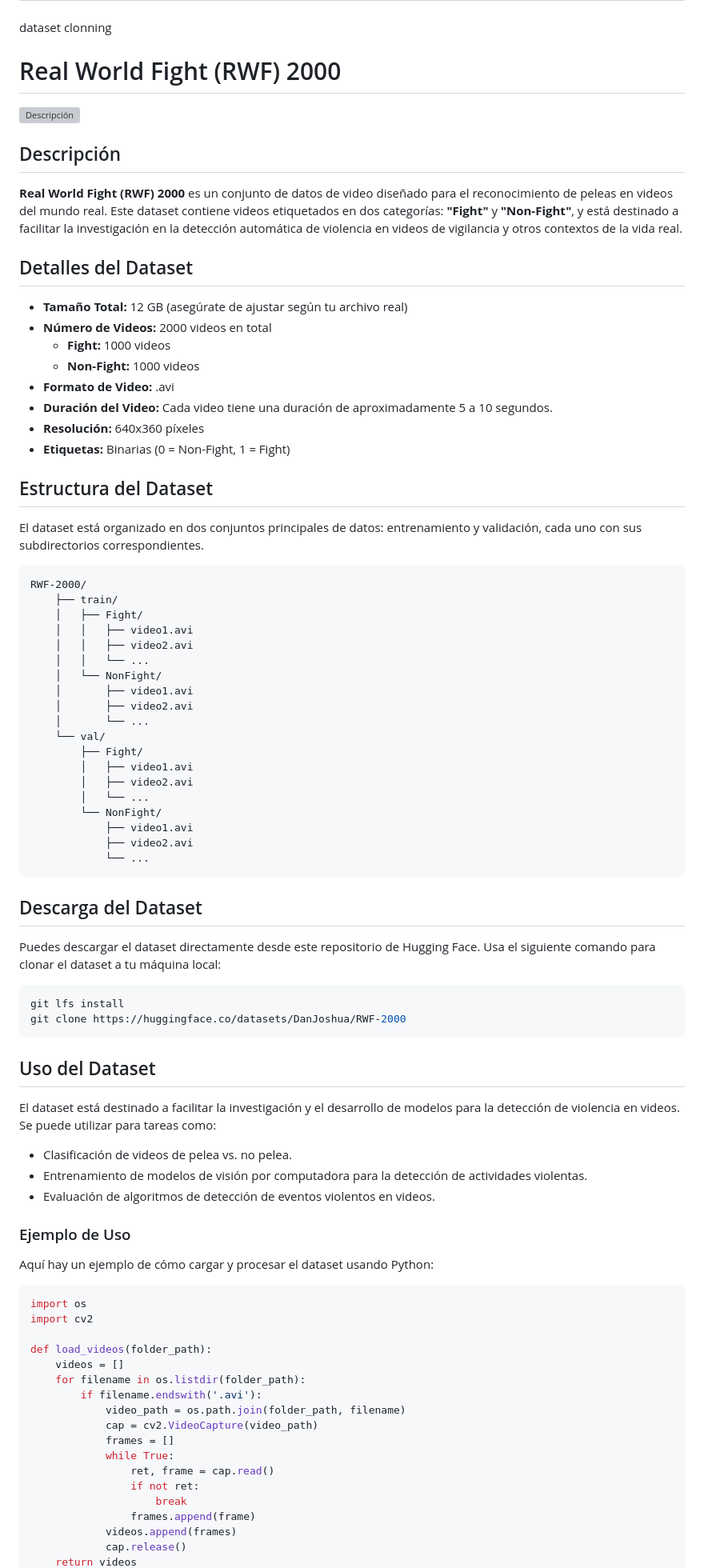
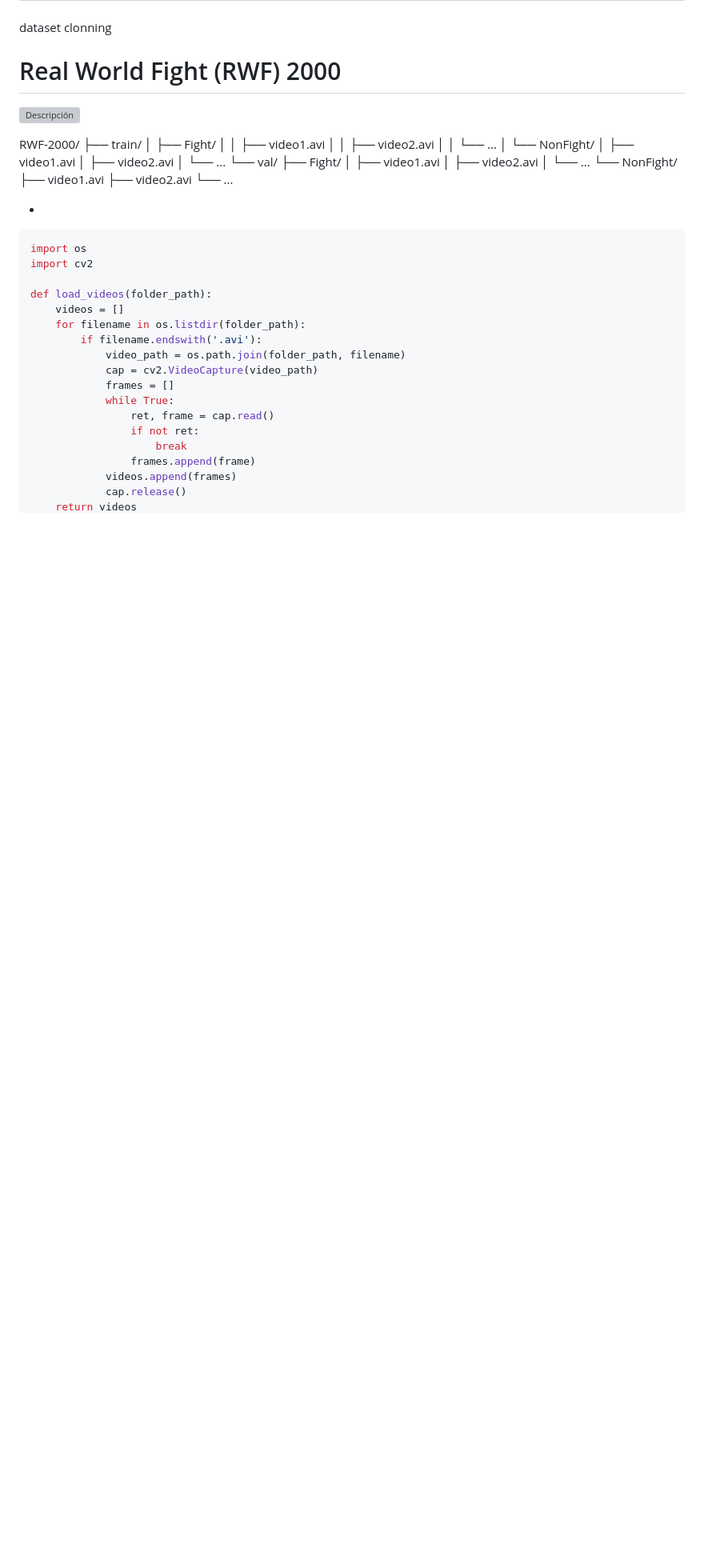
Before and after one commit to Nandana170820/AI-POWERED-SMART-CAMPUS-VIOLENCE-DETECTION-AND-CROWD-FLOW-MONITORING-ALERT-SYSTEM, a Markdown page: README.md, the part around one of its changes. Shown at 80% size. Drawn GitHub-style; blank space fills up the shorter version; grey boxes are pictures that could not be loaded.

Commit message:
Clean up README by removing unnecessary sections
Removed detailed dataset description, download instructions, usage examples, and citation from README.

````diff
--- a/README.md
+++ b/README.md
@@ -73,26 +73,7 @@ dataset clonning
 
 ![Descripción](https://github.com/mchengny/RWF2000-Video-Database-for-Violence-Detection) <!-- Asegúrate de actualizar esta URL con una imagen representativa del dataset si tienes una. -->
 
-## Descripción
 
-**Real World Fight (RWF) 2000** es un conjunto de datos de video diseñado para el reconocimiento de peleas en videos del mundo real. Este dataset contiene videos etiquetados en dos categorías: **"Fight"** y **"Non-Fight"**, y está destinado a facilitar la investigación en la detección automática de violencia en videos de vigilancia y otros contextos de la vida real.
-
-## Detalles del Dataset
-
-- **Tamaño Total:** 12 GB (asegúrate de ajustar según tu archivo real)
-- **Número de Videos:** 2000 videos en total
-  - **Fight:** 1000 videos
-  - **Non-Fight:** 1000 videos
-- **Formato de Video:** .avi
-- **Duración del Video:** Cada video tiene una duración de aproximadamente 5 a 10 segundos.
-- **Resolución:** 640x360 píxeles
-- **Etiquetas:** Binarias (0 = Non-Fight, 1 = Fight)
-
-## Estructura del Dataset
-
-El dataset está organizado en dos conjuntos principales de datos: entrenamiento y validación, cada uno con sus subdirectorios correspondientes.
-
-```
 RWF-2000/
     ├── train/
     │   ├── Fight/
@@ -112,29 +93,9 @@ RWF-2000/
             ├── video1.avi
             ├── video2.avi
             └── ...
-```
 
-## Descarga del Dataset
 
-Puedes descargar el dataset directamente desde este repositorio de Hugging Face. Usa el siguiente comando para clonar el dataset a tu máquina local:
-
-```bash
-git lfs install
-git clone https://huggingface.co/datasets/DanJoshua/RWF-2000
-```
-
-## Uso del Dataset
-
-El dataset está destinado a facilitar la investigación y el desarrollo de modelos para la detección de violencia en videos. Se puede utilizar para tareas como:
-
-- Clasificación de videos de pelea vs. no pelea.
-- Entrenamiento de modelos de visión por computadora para la detección de actividades violentas.
-- Evaluación de algoritmos de detección de eventos violentos en videos.
-
-### Ejemplo de Uso
-
-Aquí hay un ejemplo de cómo cargar y procesar el dataset usando Python:
-
+-
 ```python
 import os
 import cv2
````
Also changed, not shown: other parts of README.md (+0 -24 lines).
